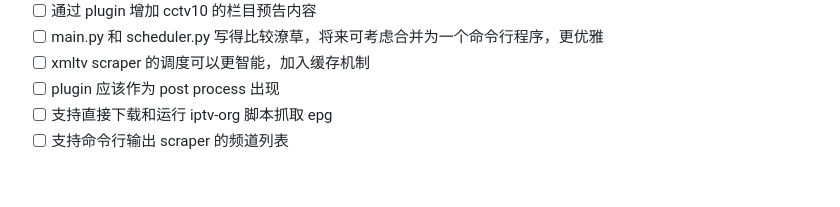
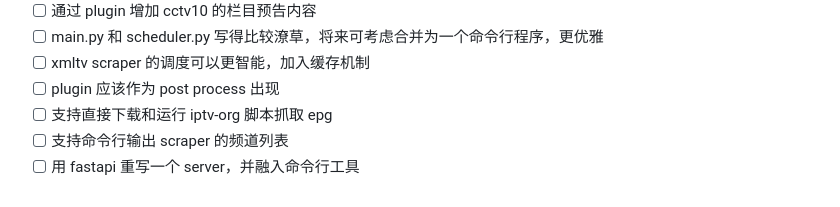
Before and after one commit to riverscn/epghub, a Markdown page: README.md, the part around the change. Drawn GitHub-style.

```diff
--- a/README.md
+++ b/README.md
@@ -157,3 +157,4 @@ CCTV9 的这个插件是用来从 CCTV9 官方微博话题 #每日央视纪录
 - [ ] plugin 应该作为 post process 出现
 - [ ] 支持直接下载和运行 iptv-org 脚本抓取 epg
 - [ ] 支持命令行输出 scraper 的频道列表
+- [ ] 用 fastapi 重写一个 server，并融入命令行工具
```
